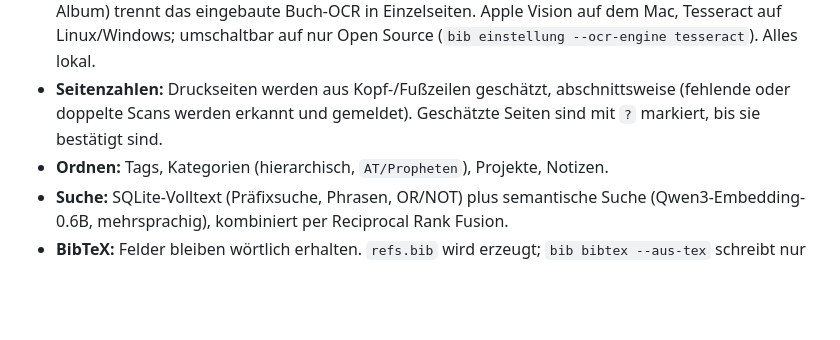
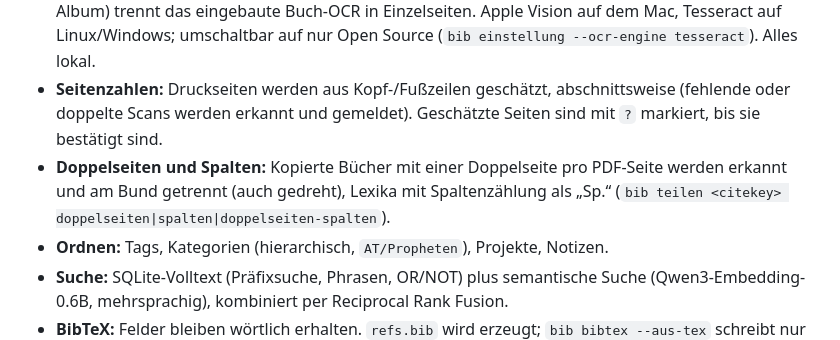
Before and after one commit to TobiasGerlach/zogento, a Markdown page: README.md, the part around the change. GitHub-like rendering; blank space fills up the shorter version.

Commit message:
Doku: Doppelseiten und Spalten
Co-Authored-By: Claude Opus 5.5 <noreply@anthropic.com>

```diff
--- a/README.md
+++ b/README.md
@@ -18,6 +18,9 @@ Läuft auf macOS, Ubuntu und Windows als App (Fenster) und als Kommandozeile `bi
 - **Seitenzahlen:** Druckseiten werden aus Kopf-/Fußzeilen geschätzt, abschnittsweise
   (fehlende oder doppelte Scans werden erkannt und gemeldet). Geschätzte Seiten sind
   mit `?` markiert, bis sie bestätigt sind.
+- **Doppelseiten und Spalten:** Kopierte Bücher mit einer Doppelseite pro PDF-Seite werden
+  erkannt und am Bund getrennt (auch gedreht), Lexika mit Spaltenzählung als „Sp.“
+  (`bib teilen <citekey> doppelseiten|spalten|doppelseiten-spalten`).
 - **Ordnen:** Tags, Kategorien (hierarchisch, `AT/Propheten`), Projekte, Notizen.
 - **Suche:** SQLite-Volltext (Präfixsuche, Phrasen, OR/NOT) plus semantische Suche
   (Qwen3-Embedding-0.6B, mehrsprachig), kombiniert per Reciprocal Rank Fusion.
```
Also changed, not shown: src/bibliothek/KI-ANLEITUNG.md (+6 -0 lines).
